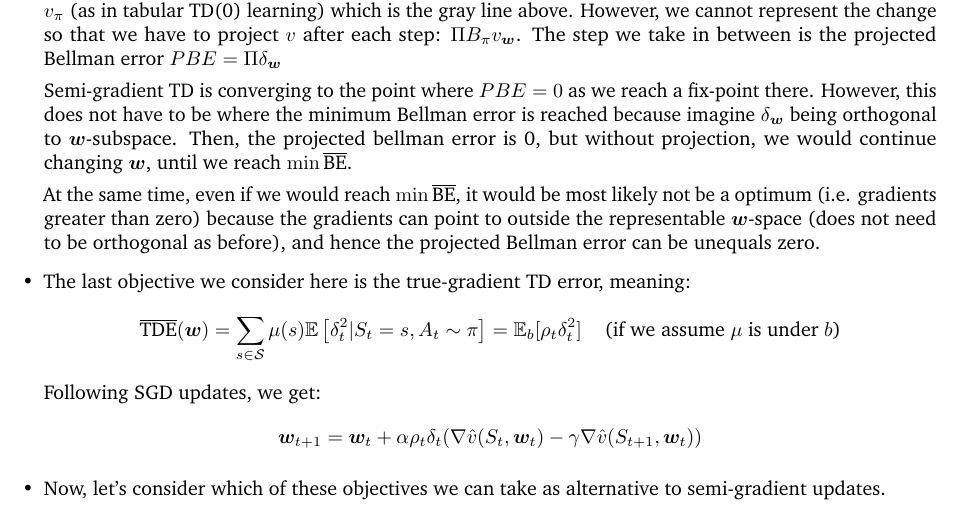
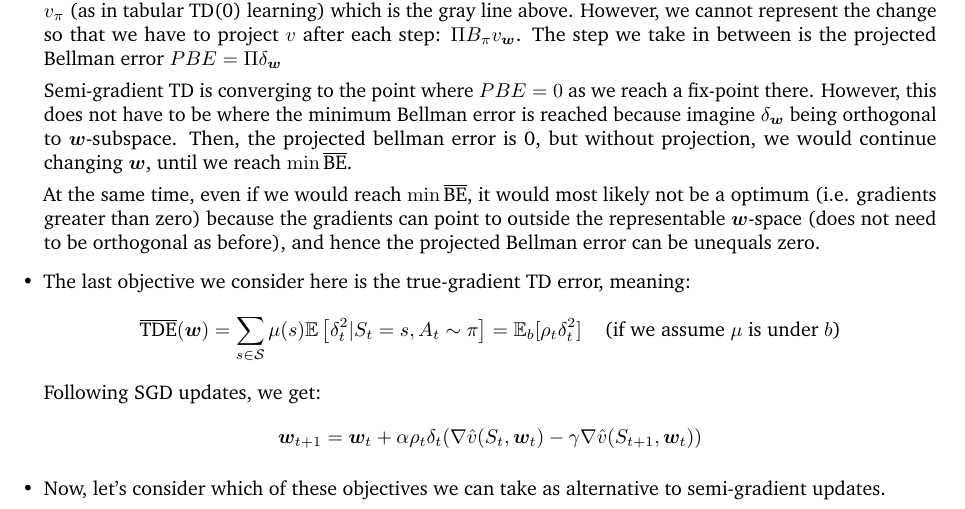
Before and after one commit to phlippe/UvA_Summaries, a LaTeX document (Reinforcement_Learning/rl_summary.tex, which reads Reinforcement_Learning/rl_learning_with_approx.tex): part of page 17 of 38, cut so that both start at the same text. Compiled offline with pdfLaTeX.

Commit message:
Update rl_learning_with_approx.tex

```diff
--- a/Reinforcement_Learning/rl_learning_with_approx.tex
+++ b/Reinforcement_Learning/rl_learning_with_approx.tex
@@ -164,7 +164,7 @@
 
 	Semi-gradient TD is converging to the point where $PBE=0$ as we reach a fix-point there. However, this does not have to be where the minimum Bellman error is reached because imagine $\delta_{\bm{w}}$ being orthogonal to $\bm{w}$-subspace. Then, the projected bellman error is 0, but without projection, we would continue changing $\bm{w}$, until we reach $\min \overline{\text{BE}}$.
 
-	At the same time, even if we would reach $\min \overline{\text{BE}}$, it would be most likely not be a optimum (i.e. gradients greater than zero) because the gradients can point to outside the representable $\bm{w}$-space (does not need to be orthogonal as before), and hence the projected Bellman error can be unequals zero.
+	At the same time, even if we would reach $\min \overline{\text{BE}}$, it would most likely not be a optimum (i.e. gradients greater than zero) because the gradients can point to outside the representable $\bm{w}$-space (does not need to be orthogonal as before), and hence the projected Bellman error can be unequals zero.
 
 	\item The last objective we consider here is the true-gradient TD error, meaning: $$\overline{\text{TDE}}(\bm{w})=\sum_{s\in\mathcal{S}}\mu(s)\E\left[\delta_t^2 |S_t=s,A_t\sim \pi\right] = \E_{b}[\rho_t \delta_t^2] \hspace{4mm}\text{(if we assume $\mu$ is under $b$)}$$
 	Following SGD updates, we get:
```
